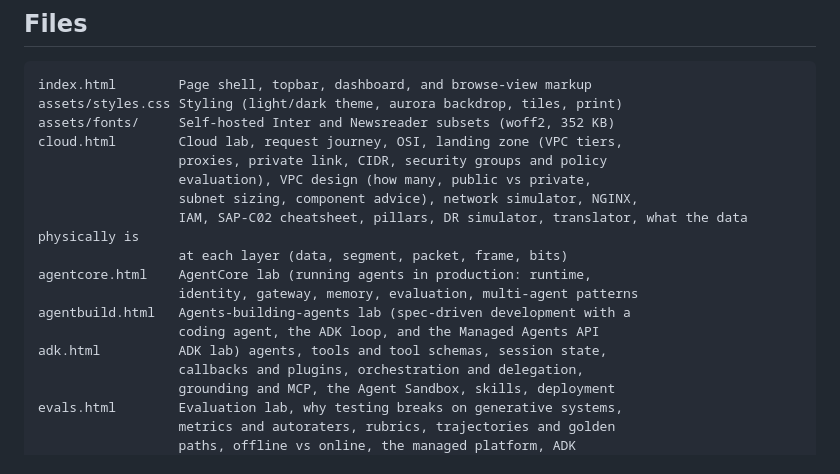
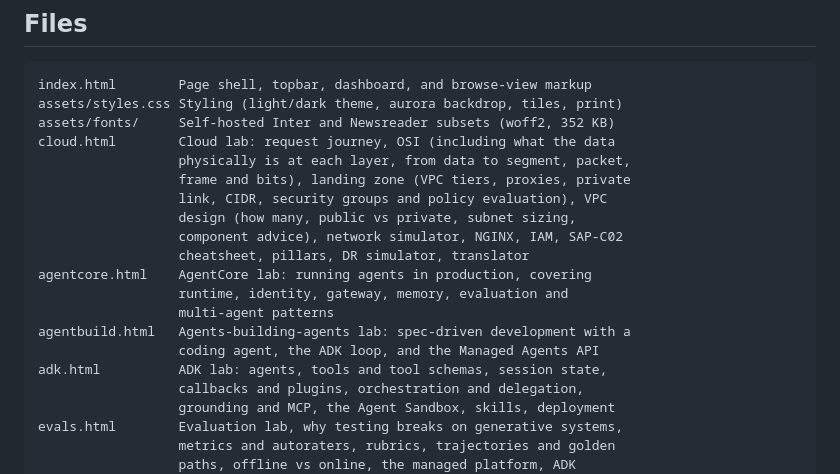
Before and after one commit to PrasannaBrabourame/interview-study-guide, a Markdown page: README.md, the part around one of its changes. Rendered like a GitHub page.

Commit message:
Repair the README damage the em-dash pass left behind
Three paragraphs were broken and I did not catch them, because the
rendered-prose check I relied on read the innerText of the fourteen HTML
pages and never opened the README.

The pair detector treats two dashes in one sentence as brackets round an
aside. In HTML it refuses to pair across a quote, bracket, brace or tag,
which is what stopped it mangling the JS string arrays. The README's
file list is plain text inside a fenced block, so none of those guards
applied, and it bracketed across three separate entries:

  agentcore.html    AgentCore lab (running agents in production: ...
  agentbuild.html   Agents-building-agents lab (spec-driven development ...
  adk.html          ADK lab) agents, tools and tool schemas, ...

One stray closing parenthesis three entries below two openings that were
never closed. The same thing happened to the sentence describing the
track line.

All four entries rewritten with colons, which is what that list wanted
in the first place. Checked by balancing parentheses per paragraph
across the whole file rather than per line, since legitimate ones do
span lines here.

Also in this commit: the cloud.html entry now mentions what the data
physically is at each OSI layer, wrapped to the column the block uses.

```diff
--- a/README.md
+++ b/README.md
@@ -31,17 +31,19 @@ colour then carries meaning. Tiles remain sorted alphabetically.
 index.html        Page shell, topbar, dashboard, and browse-view markup
 assets/styles.css Styling (light/dark theme, aurora backdrop, tiles, print)
 assets/fonts/     Self-hosted Inter and Newsreader subsets (woff2, 352 KB)
-cloud.html        Cloud lab, request journey, OSI, landing zone (VPC tiers,
-                  proxies, private link, CIDR, security groups and policy
-                  evaluation), VPC design (how many, public vs private,
-                  subnet sizing, component advice), network simulator, NGINX,
-                  IAM, SAP-C02 cheatsheet, pillars, DR simulator, translator, what the data physically is
-                  at each layer (data, segment, packet, frame, bits)
-agentcore.html    AgentCore lab (running agents in production: runtime,
-                  identity, gateway, memory, evaluation, multi-agent patterns
-agentbuild.html   Agents-building-agents lab (spec-driven development with a
+cloud.html        Cloud lab: request journey, OSI (including what the data
+                  physically is at each layer, from data to segment, packet,
+                  frame and bits), landing zone (VPC tiers, proxies, private
+                  link, CIDR, security groups and policy evaluation), VPC
+                  design (how many, public vs private, subnet sizing,
+                  component advice), network simulator, NGINX, IAM, SAP-C02
+                  cheatsheet, pillars, DR simulator, translator
+agentcore.html    AgentCore lab: running agents in production, covering
+                  runtime, identity, gateway, memory, evaluation and
+                  multi-agent patterns
+agentbuild.html   Agents-building-agents lab: spec-driven development with a
                   coding agent, the ADK loop, and the Managed Agents API
-adk.html          ADK lab) agents, tools and tool schemas, session state,
+adk.html          ADK lab: agents, tools and tool schemas, session state,
                   callbacks and plugins, orchestration and delegation,
                   grounding and MCP, the Agent Sandbox, skills, deployment
 evals.html        Evaluation lab, why testing breaks on generative systems,
```
Also changed, not shown: other parts of README.md (+1 -1 lines).
